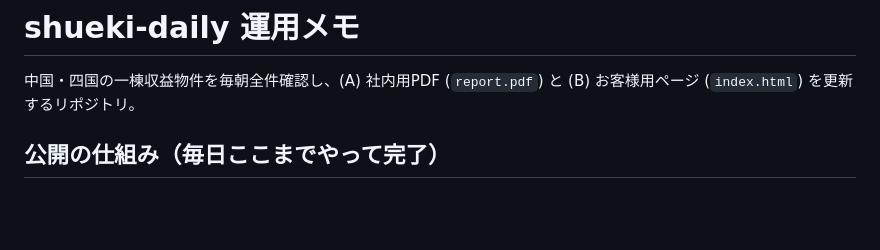
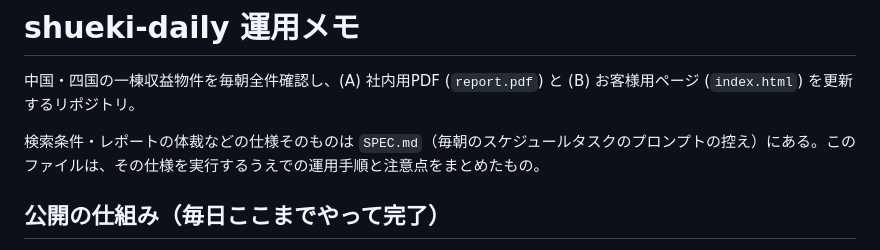
Before and after one commit to theearthres-cmd/shueki-daily, a Markdown page: CLAUDE.md, the part around the change. GitHub-like rendering; blank space fills up the shorter version.

```diff
--- a/CLAUDE.md
+++ b/CLAUDE.md
@@ -1,6 +1,8 @@
 # shueki-daily 運用メモ
 
 中国・四国の一棟収益物件を毎朝全件確認し、(A) 社内用PDF (`report.pdf`) と (B) お客様用ページ (`index.html`) を更新するリポジトリ。
+
+検索条件・レポートの体裁などの仕様そのものは `SPEC.md`（毎朝のスケジュールタスクのプロンプトの控え）にある。このファイルは、その仕様を実行するうえでの運用手順と注意点をまとめたもの。
 
 ## 公開の仕組み（毎日ここまでやって完了）
 
```
Also changed, not shown: SPEC.md (added, +162 -0 lines).
